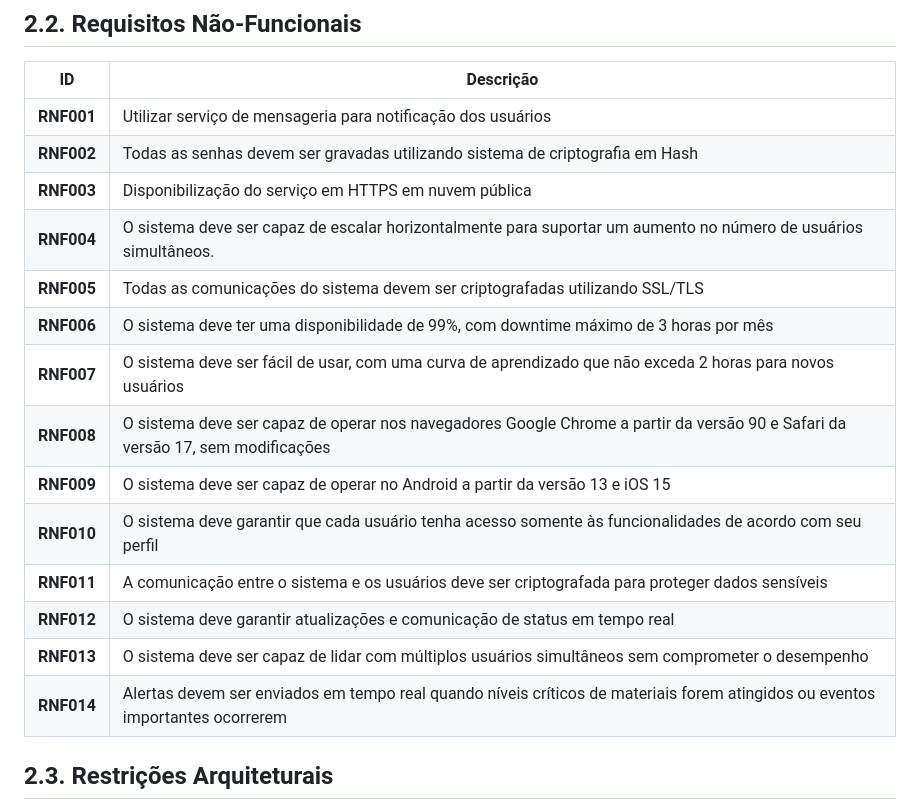
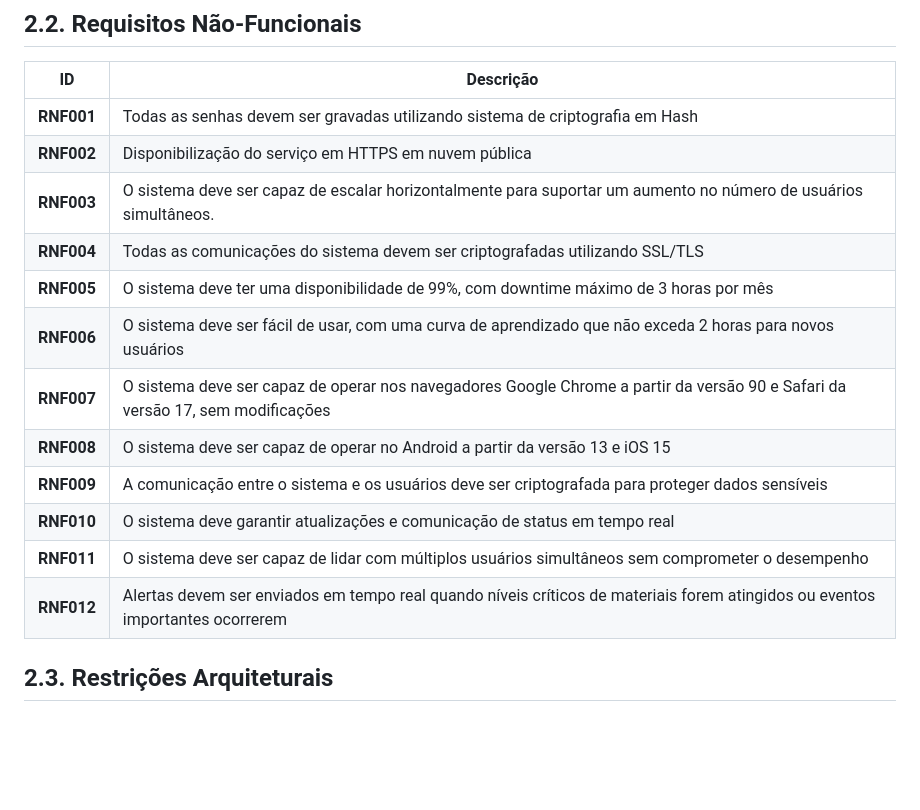
Before and after one commit to eduardobandeiramg/mrp, a Markdown page: docs/architecture_document.md, the part around the change printed below. Drawn GitHub-style; blank space fills up the shorter version.

```diff
--- a/docs/architecture_document.md
+++ b/docs/architecture_document.md
@@ -166,20 +164,18 @@ _Esta seção descreve os requisitos comtemplados nesta descrição arquitetural
 
 | **ID**   | **Descrição** |
 |------------|-------------------------------------------------------------|
-| **RNF001** | Utilizar serviço de mensageria para notificação dos usuários|
-| **RNF002** | Todas as senhas devem ser gravadas utilizando sistema de criptografia em Hash|
-| **RNF003** | Disponibilização do serviço em HTTPS em nuvem pública|
-| **RNF004** | O sistema deve ser capaz de escalar horizontalmente para suportar um aumento no número de usuários simultâneos.|
-| **RNF005** | Todas as comunicações do sistema devem ser criptografadas utilizando SSL/TLS|
-| **RNF006** | O sistema deve ter uma disponibilidade de 99%, com downtime máximo de 3 horas por mês|
-| **RNF007** | O sistema deve ser fácil de usar, com uma curva de aprendizado que não exceda 2 horas para novos usuários|
-| **RNF008** | O sistema deve ser capaz de operar nos navegadores Google Chrome a partir da versão 90 e Safari da versão 17, sem modificações|
-| **RNF009** | O sistema deve ser capaz de operar no Android a partir da versão 13 e iOS 15|
-| **RNF010** | O sistema deve garantir que cada usuário tenha acesso somente às funcionalidades de acordo com seu perfil|
-| **RNF011** | A comunicação entre o sistema e os usuários deve ser criptografada para proteger dados sensíveis|
-| **RNF012** | O sistema deve garantir atualizações e comunicação de status em tempo real|
-| **RNF013** | O sistema deve ser capaz de lidar com múltiplos usuários simultâneos sem comprometer o desempenho|
-| **RNF014** | Alertas devem ser enviados em tempo real quando níveis críticos de materiais forem atingidos ou eventos importantes ocorrerem|
+| **RNF001** | Todas as senhas devem ser gravadas utilizando sistema de criptografia em Hash|
+| **RNF002** | Disponibilização do serviço em HTTPS em nuvem pública|
+| **RNF003** | O sistema deve ser capaz de escalar horizontalmente para suportar um aumento no número de usuários simultâneos.|
+| **RNF004** | Todas as comunicações do sistema devem ser criptografadas utilizando SSL/TLS|
+| **RNF005** | O sistema deve ter uma disponibilidade de 99%, com downtime máximo de 3 horas por mês|
+| **RNF006** | O sistema deve ser fácil de usar, com uma curva de aprendizado que não exceda 2 horas para novos usuários|
+| **RNF007** | O sistema deve ser capaz de operar nos navegadores Google Chrome a partir da versão 90 e Safari da versão 17, sem modificações|
+| **RNF008** | O sistema deve ser capaz de operar no Android a partir da versão 13 e iOS 15|
+| **RNF009** | A comunicação entre o sistema e os usuários deve ser criptografada para proteger dados sensíveis|
+| **RNF010** | O sistema deve garantir atualizações e comunicação de status em tempo real|
+| **RNF011** | O sistema deve ser capaz de lidar com múltiplos usuários simultâneos sem comprometer o desempenho|
+| **RNF012** | Alertas devem ser enviados em tempo real quando níveis críticos de materiais forem atingidos ou eventos importantes ocorrerem|
 
 ## 2.3. Restrições Arquiteturais
 
```
Also changed, not shown: other parts of docs/architecture_document.md (+28 -30 lines).
